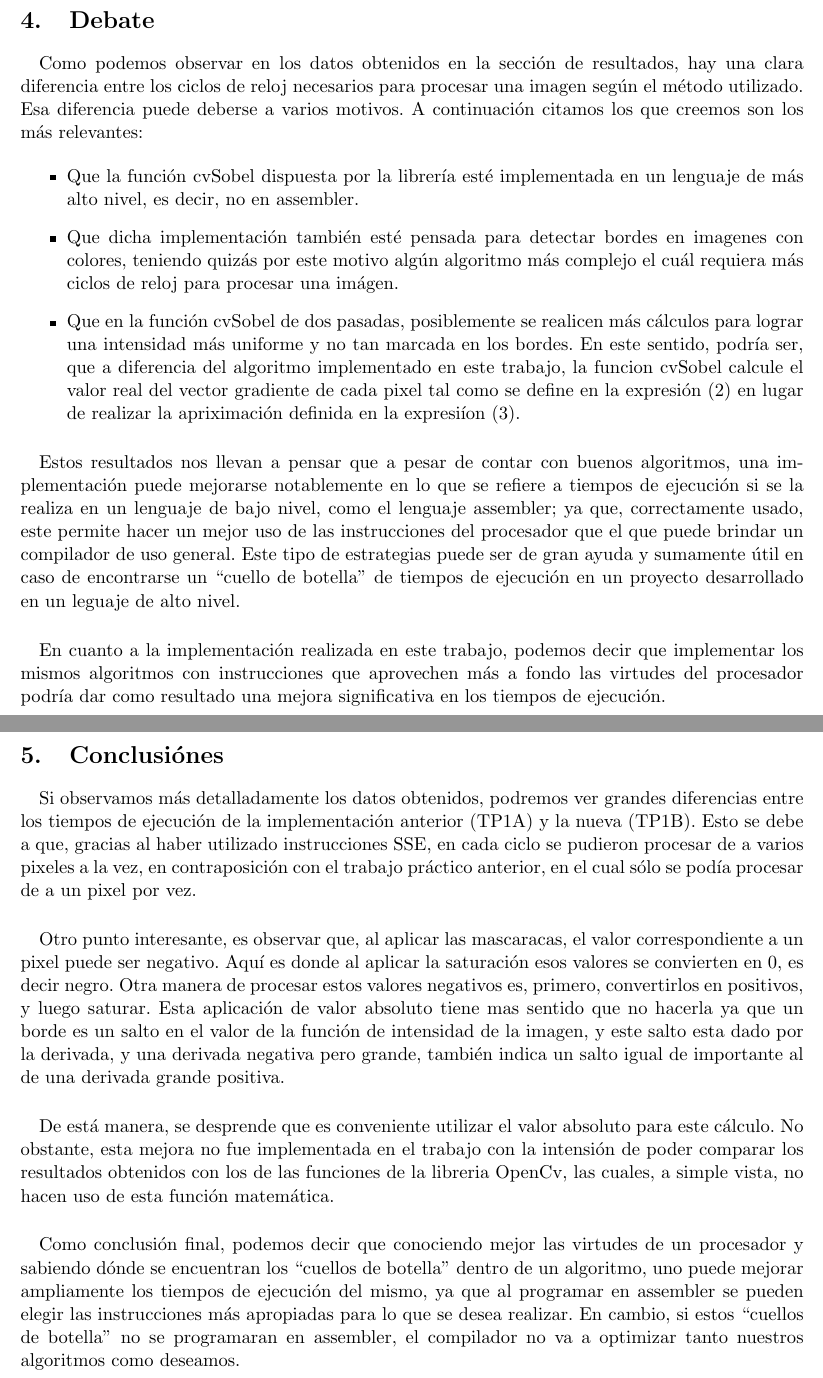
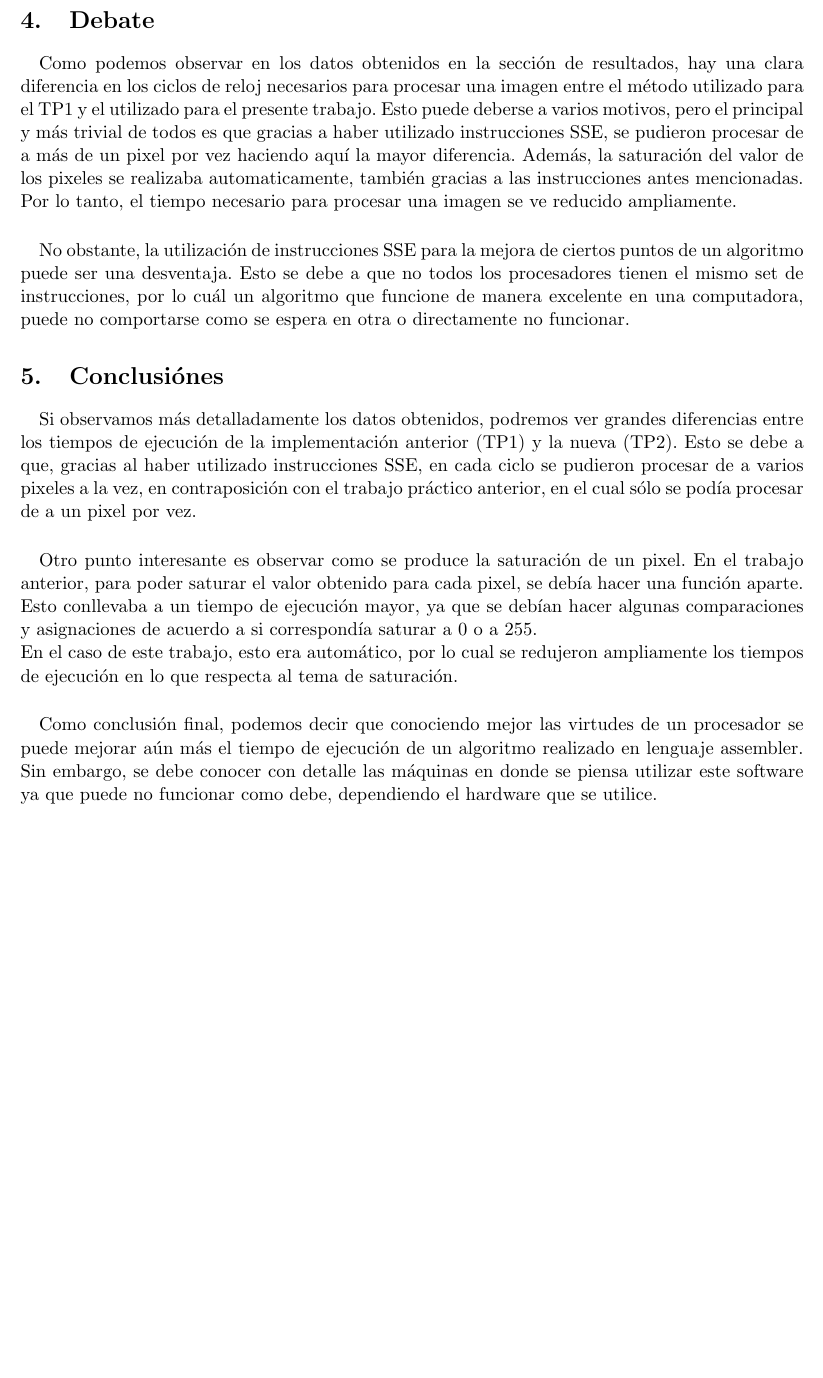
Before and after one commit to pbrusco/orga2-tp2, a LaTeX document (informe/Informe TP2.tex): two parts of pages 7 and 8 of 10 before the commit and part of page 7 of 9 after it, the two joined at a grey line, cut so that both start at the same text, the shorter picture padded with empty space. Compiled offline with pdfLaTeX.

Commit message:
Ya corregi el informe del recu. Ahora sigo con el nuevo

```diff
--- a/informe/Informe TP2.tex
+++ b/informe/Informe TP2.tex
@@ -219,37 +219,23 @@ OpenCv & 21603888 & 19262892 & 20204124 \\
 \newpage
 \section{Debate}
 \paragraph{}
-Como podemos observar en los datos obtenidos en la secci\'on de resultados, hay una clara diferencia entre los ciclos de reloj necesarios para procesar una imagen seg\'un el m\'etodo utilizado. Esa diferencia puede deberse a varios motivos. A continuaci\'on citamos los que creemos son los m\'as relevantes:
-
-\begin{itemize}
-\item Que la funci\'on cvSobel dispuesta por la librer\'ia est\'e implementada en un lenguaje de m\'as alto nivel, es decir, no en assembler.
-\item Que dicha implementaci\'on tambi\'en est\'e pensada para detectar bordes en imagenes con colores, teniendo quiz\'as por este motivo alg\'un algoritmo m\'as complejo el cu\'al requiera m\'as ciclos de reloj para procesar una im\'agen.
-\item Que en la funci\'on cvSobel de dos pasadas, posiblemente se realicen m\'as c\'alculos para lograr una intensidad m\'as uniforme y no tan marcada en los bordes. En este sentido, podr\'ia ser, que a diferencia del algoritmo implementado en este trabajo, la funcion cvSobel calcule el valor real del vector gradiente de cada pixel tal como se define en la expresi\'on (2) en lugar de realizar la apriximaci\'on definida en la expresi\'ion (3).
-
-\end{itemize}
+Como podemos observar en los datos obtenidos en la secci\'on de resultados, hay una clara diferencia en los ciclos de reloj necesarios para procesar una imagen entre el m\'etodo utilizado para el TP1 y el utilizado para el presente trabajo. Esto puede deberse a varios motivos, pero el principal y m\'as trivial de todos es que gracias a haber utilizado instrucciones SSE, se pudieron procesar de a m\'as de un pixel por vez haciendo aqu\'i la mayor diferencia. Adem\'as, la saturaci\'on del valor de los pixeles se realizaba automaticamente, tambi\'en gracias a las instrucciones antes mencionadas. Por lo tanto, el tiempo necesario para procesar una imagen se ve reducido ampliamente.
 
 \paragraph{}
-Estos resultados nos llevan a pensar que a pesar de contar con buenos algoritmos, una implementaci\'on puede mejorarse notablemente en lo que se refiere a tiempos de ejecuci\'on si se la realiza en un lenguaje de bajo nivel, como el lenguaje assembler; ya que, correctamente usado, este permite hacer un mejor uso de las instrucciones del procesador que el que puede brindar un compilador de uso general. Este tipo de estrategias puede ser de gran ayuda y sumamente \'util en caso de encontrarse un ``cuello de botella'' de tiempos de ejecuci\'on en un proyecto desarrollado en un leguaje de alto nivel.
+No obstante, la utilizaci\'on de instrucciones SSE para la mejora de ciertos puntos de un algoritmo puede ser una desventaja. Esto se debe a que no todos los procesadores tienen el mismo set de instrucciones, por lo cu\'al un algoritmo que funcione de manera excelente en una computadora, puede no comportarse como se espera en otra o directamente no funcionar.
 
-\paragraph{}
-En cuanto a la implementaci\'on realizada en este trabajo, podemos decir que implementar los mismos algoritmos con instrucciones que aprovechen m\'as a fondo las virtudes del procesador podr\'ia dar como resultado una mejora significativa en los tiempos de ejecuci\'on.
-
-
-\newpage
 
 \section{Conclusi\'ones}
 
 \paragraph{}
-Si observamos m\'as detalladamente los datos obtenidos, podremos ver grandes diferencias entre los tiempos de ejecuci\'on de la implementaci\'on anterior (TP1A) y la nueva (TP1B). Esto se debe a que, gracias al haber utilizado instrucciones SSE, en cada ciclo se pudieron procesar de a varios pixeles a la vez, en contraposici\'on con el trabajo pr\'actico anterior, en el cual s\'olo se pod\'ia procesar de a un pixel por vez.
+Si observamos m\'as detalladamente los datos obtenidos, podremos ver grandes diferencias entre los tiempos de ejecuci\'on de la implementaci\'on anterior (TP1) y la nueva (TP2). Esto se debe a que, gracias al haber utilizado instrucciones SSE, en cada ciclo se pudieron procesar de a varios pixeles a la vez, en contraposici\'on con el trabajo pr\'actico anterior, en el cual s\'olo se pod\'ia procesar de a un pixel por vez.
 
 \paragraph{}
-Otro punto interesante, es observar que, al aplicar las mascaracas, el valor correspondiente a un pixel puede ser negativo. Aqu\'i es donde al aplicar la saturaci\'on esos valores se convierten en 0, es decir negro. Otra manera de procesar estos valores negativos es, primero, convertirlos en positivos, y luego saturar. Esta aplicaci\'on de valor absoluto tiene mas sentido que no hacerla ya que un borde es un salto en el valor de la funci\'on de intensidad de la imagen, y este salto esta dado por la derivada, y una derivada negativa pero grande, tambi\'en indica un salto igual de importante al de una derivada grande positiva.
+Otro punto interesante es observar como se produce la saturaci\'on de un pixel. En el trabajo anterior, para poder saturar el valor obtenido para cada pixel, se deb\'ia hacer una funci\'on aparte. Esto conllevaba a un tiempo de ejecuci\'on mayor, ya que se deb\'ian hacer algunas comparaciones y asignaciones de acuerdo a si correspond\'ia saturar a 0 o a 255.\\
+En el caso de este trabajo, esto era autom\'atico, por lo cual se redujeron ampliamente los tiempos de ejecuci\'on en lo que respecta al tema de saturaci\'on.
 
 \paragraph{}
-De est\'a manera, se desprende que es conveniente utilizar el valor absoluto para este c\'alculo. No obstante, esta mejora no fue implementada en el trabajo con la intensi\'on de poder comparar los resultados obtenidos con los de las funciones de la libreria OpenCv, las cuales, a simple vista, no hacen uso de esta funci\'on matem\'atica.
-
-\paragraph{}
-Como conclusi\'on final, podemos decir que conociendo mejor las virtudes de un procesador y sabiendo d\'onde se encuentran los ``cuellos de botella'' dentro de un algoritmo, uno puede mejorar ampliamente los tiempos de ejecuci\'on del mismo, ya que al programar en assembler se pueden elegir las instrucciones m\'as apropiadas para lo que se desea realizar. En cambio, si estos ``cuellos de botella'' no se programaran en assembler, el compilador no va a optimizar tanto nuestros algoritmos como deseamos.
+Como conclusi\'on final, podemos decir que conociendo mejor las virtudes de un procesador se puede mejorar a\'un m\'as el tiempo de ejecuci\'on de un algoritmo realizado en lenguaje assembler. Sin embargo, se debe conocer con detalle las m\'aquinas en donde se piensa utilizar este software ya que puede no funcionar como debe, dependiendo el hardware que se utilice.
 
 
 \newpage
```
Also changed, not shown: RecuInforme/Informe TP1A.tex (+3 -3 lines), informe/Informe TP2.tex (8 more changed lines).
